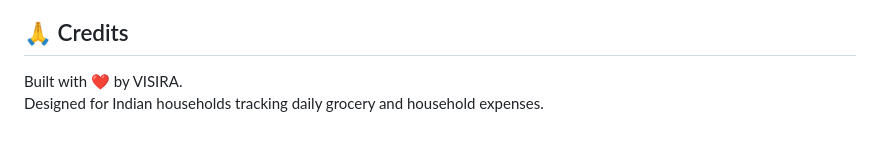
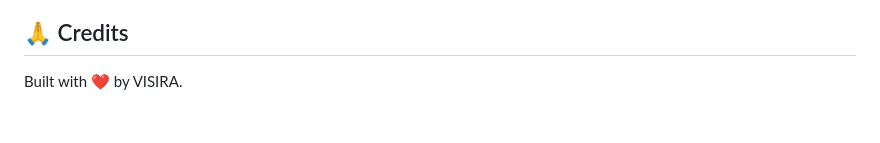
Before and after one commit to vsramaiah/AI_MoneyNest, a Markdown page: README.md, the part around the change. Drawn GitHub-style.

```diff
--- a/README.md
+++ b/README.md
@@ -188,4 +188,3 @@ Personal / family use. Not for redistribution.
 ## 🙏 Credits
 
 Built with ❤️ by VISIRA.
-Designed for Indian households tracking daily grocery and household expenses.
```
